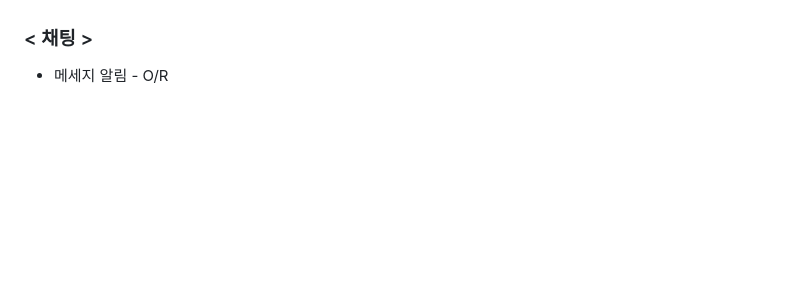
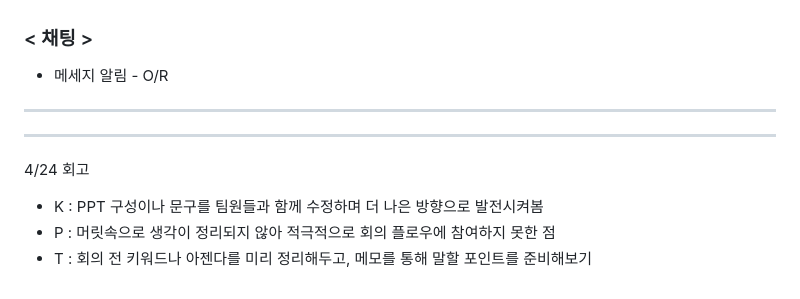
Before and after one commit to team-billie/billie, a Markdown page: readme/김경민/README.md, the part around the change. Rendered like a GitHub page; blank space fills up the shorter version.

Commit message:
docs: 4/24 회고

```diff
--- a/readme/김경민/README.md
+++ b/readme/김경민/README.md
@@ -182,3 +182,12 @@
 ### < 채팅 >
 
 - 메세지 알림 - O/R
+
+---
+---
+
+4/24 회고
+
+- K : PPT 구성이나 문구를 팀원들과 함께 수정하며 더 나은 방향으로 발전시켜봄
+- P : 머릿속으로 생각이 정리되지 않아 적극적으로 회의 플로우에 참여하지 못한 점
+- T : 회의 전 키워드나 아젠다를 미리 정리해두고, 메모를 통해 말할 포인트를 준비해보기
```
